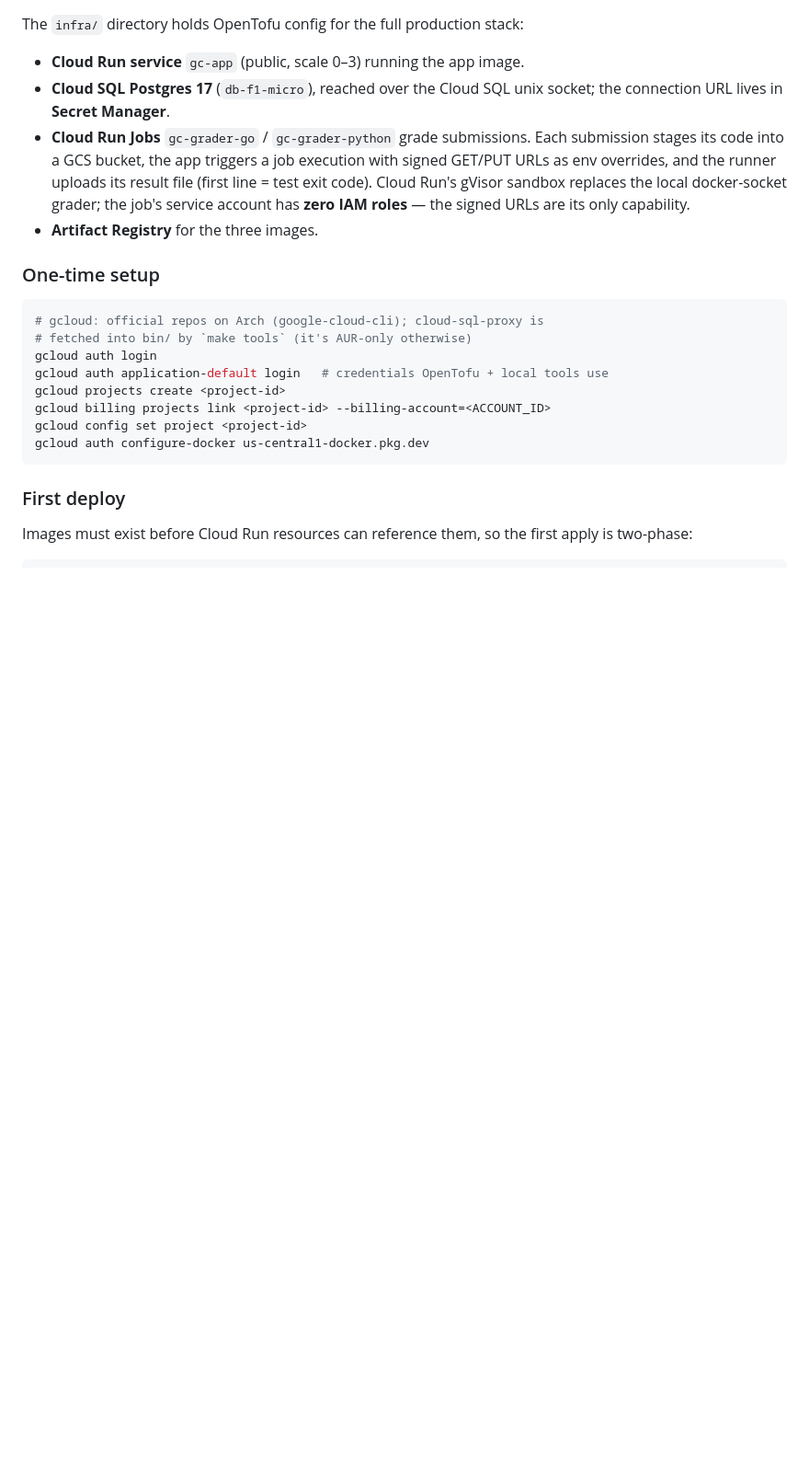
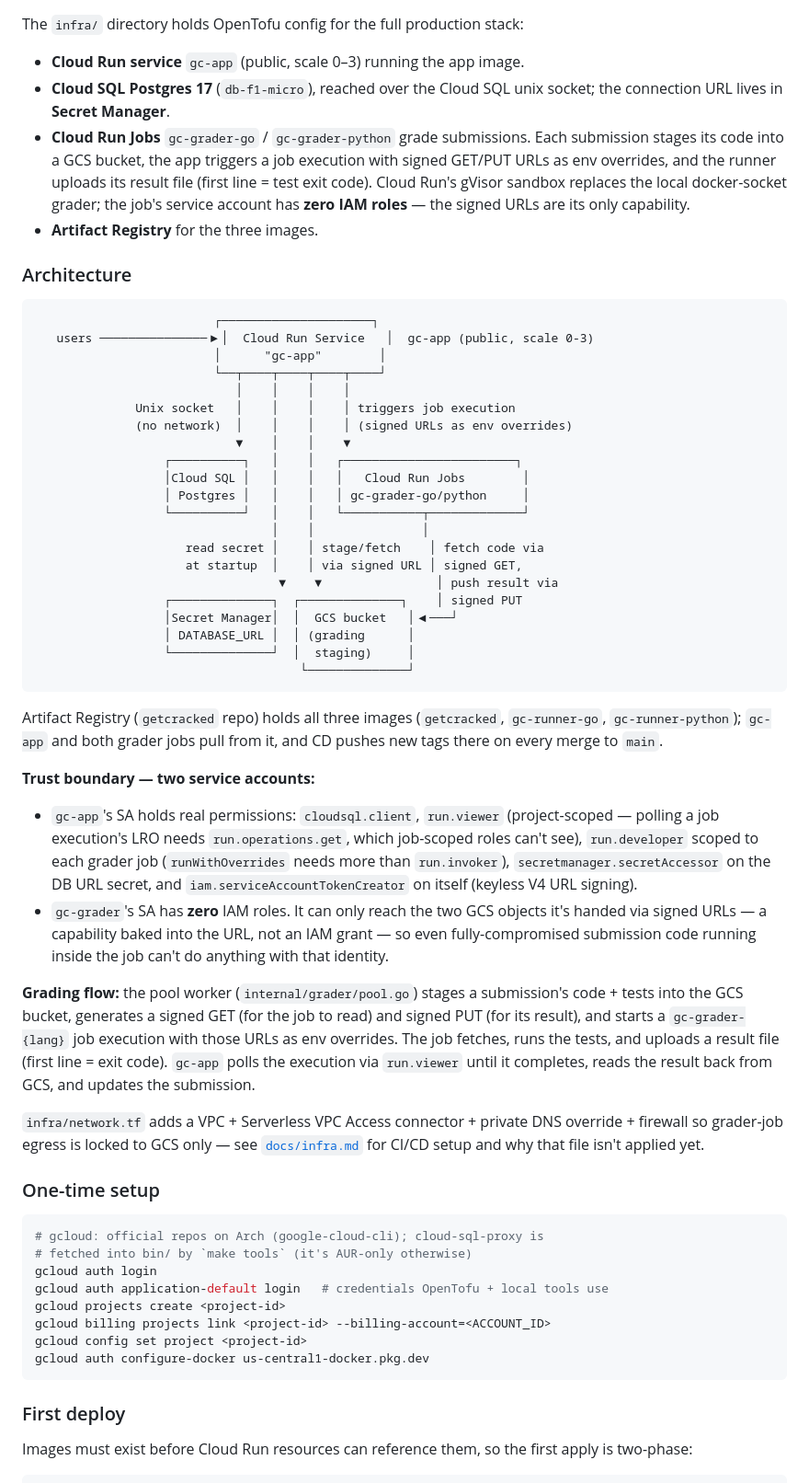
Before and after one commit to michael-duren/rubber-duck, a Markdown page: README.md, the part around the change. Shown at 92% size. Rendered like a GitHub page; blank space fills up the shorter version.

Commit message:
feat: update readme

````diff
--- a/README.md
+++ b/README.md
@@ -220,6 +220,62 @@ The `infra/` directory holds OpenTofu config for the full production stack:
   **zero IAM roles** — the signed URLs are its only capability.
 - **Artifact Registry** for the three images.
 
+### Architecture
+
+```
+                         ┌─────────────────────┐
+   users ───────────────▶│  Cloud Run Service   │  gc-app (public, scale 0-3)
+                         │      "gc-app"        │
+                         └──┬────┬────┬────┬────┘
+                            │    │    │    │
+              Unix socket   │    │    │    │ triggers job execution
+              (no network)  │    │    │    │ (signed URLs as env overrides)
+                            ▼    │    │    ▼
+                  ┌──────────┐   │    │   ┌────────────────────────┐
+                  │Cloud SQL │   │    │   │   Cloud Run Jobs        │
+                  │ Postgres │   │    │   │ gc-grader-go/python     │
+                  └──────────┘   │    │   └───────────┬─────────────┘
+                                 │    │               │
+                     read secret │    │ stage/fetch    │ fetch code via
+                     at startup  │    │ via signed URL │ signed GET,
+                                  ▼    ▼                │ push result via
+                  ┌──────────────┐  ┌──────────────┐    │ signed PUT
+                  │Secret Manager│  │  GCS bucket   │◀───┘
+                  │ DATABASE_URL │  │ (grading      │
+                  └──────────────┘  │  staging)     │
+                                     └──────────────┘
+```
+
+Artifact Registry (`getcracked` repo) holds all three images (`getcracked`,
+`gc-runner-go`, `gc-runner-python`); `gc-app` and both grader jobs pull from
+it, and CD pushes new tags there on every merge to `main`.
+
+**Trust boundary — two service accounts:**
+
+- `gc-app`'s SA holds real permissions: `cloudsql.client`, `run.viewer`
+  (project-scoped — polling a job execution's LRO needs `run.operations.get`,
+  which job-scoped roles can't see), `run.developer` scoped to each grader
+  job (`runWithOverrides` needs more than `run.invoker`),
+  `secretmanager.secretAccessor` on the DB URL secret, and
+  `iam.serviceAccountTokenCreator` on itself (keyless V4 URL signing).
+- `gc-grader`'s SA has **zero** IAM roles. It can only reach the two GCS
+  objects it's handed via signed URLs — a capability baked into the URL, not
+  an IAM grant — so even fully-compromised submission code running inside
+  the job can't do anything with that identity.
+
+**Grading flow:** the pool worker (`internal/grader/pool.go`) stages a
+submission's code + tests into the GCS bucket, generates a signed GET (for
+the job to read) and signed PUT (for its result), and starts a
+`gc-grader-{lang}` job execution with those URLs as env overrides. The job
+fetches, runs the tests, and uploads a result file (first line = exit code).
+`gc-app` polls the execution via `run.viewer` until it completes, reads the
+result back from GCS, and updates the submission.
+
+`infra/network.tf` adds a VPC + Serverless VPC Access connector + private
+DNS override + firewall so grader-job egress is locked to GCS only — see
+[`docs/infra.md`](docs/infra.md) for CI/CD setup and why that file isn't
+applied yet.
+
 ### One-time setup
 
 ```sh
````
